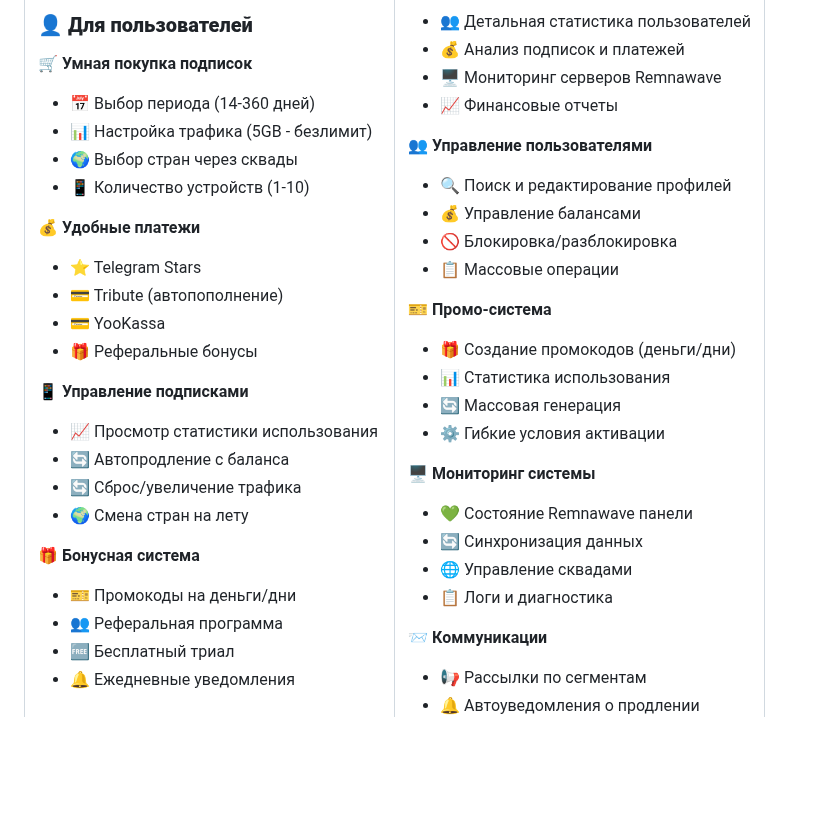
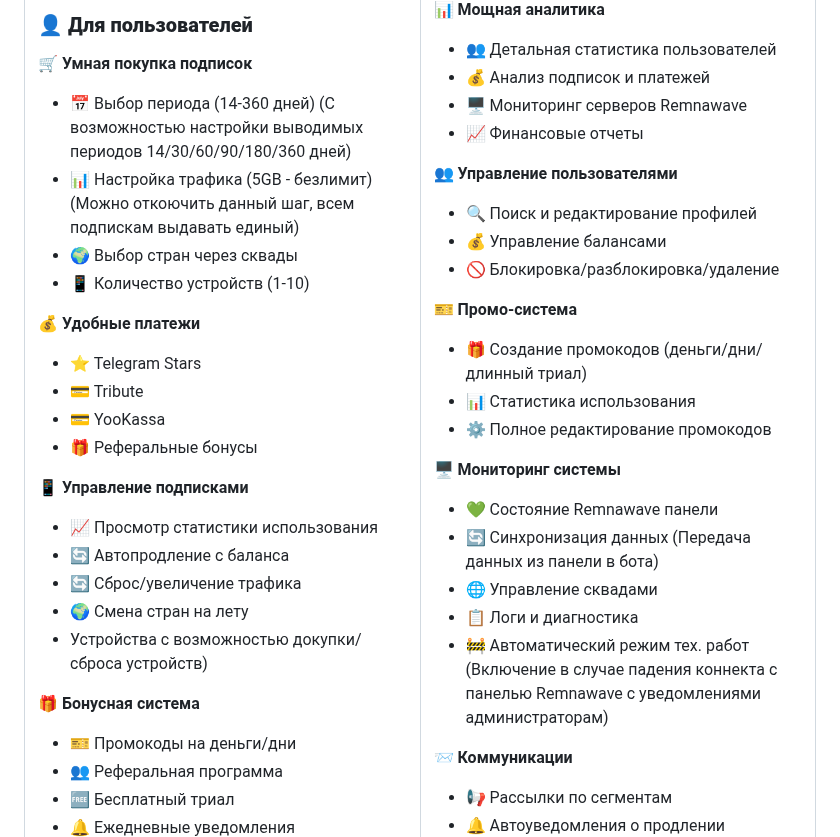
Before and after one commit to AllonKelevra/Nexus-Thread-back, a Markdown page: README.md, the part around the change. GitHub-like rendering; blank space fills up the shorter version.

```diff
--- a/README.md
+++ b/README.md
@@ -451,14 +451,14 @@ docker compose down -v --remove-orphans
 ### 👤 **Для пользователей**
 
 🛒 **Умная покупка подписок**
-- 📅 Выбор периода (14-360 дней)
-- 📊 Настройка трафика (5GB - безлимит)
+- 📅 Выбор периода (14-360 дней) (С возможностью настройки выводимых периодов 14/30/60/90/180/360 дней)
+- 📊 Настройка трафика (5GB - безлимит) (Можно откоючить данный шаг, всем подпискам выдавать единый)
 - 🌍 Выбор стран через сквады
 - 📱 Количество устройств (1-10)
 
 💰 **Удобные платежи**
 - ⭐ Telegram Stars
-- 💳 Tribute (автопополнение)
+- 💳 Tribute
 - 💳 YooKassa
 - 🎁 Реферальные бонусы
 
@@ -467,6 +467,7 @@ docker compose down -v --remove-orphans
 - 🔄 Автопродление с баланса
 - 🔄 Сброс/увеличение трафика
 - 🌍 Смена стран на лету
+- Устройства с возможностью докупки/сброса устройств)
 
 🎁 **Бонусная система**
 - 🎫 Промокоды на деньги/дни
@@ -488,20 +489,19 @@ docker compose down -v --remove-orphans
 👥 **Управление пользователями**
 - 🔍 Поиск и редактирование профилей
 - 💰 Управление балансами
-- 🚫 Блокировка/разблокировка
-- 📋 Массовые операции
+- 🚫 Блокировка/разблокировка/удаление
 
 🎫 **Промо-система**
-- 🎁 Создание промокодов (деньги/дни)
+- 🎁 Создание промокодов (деньги/дни/длинный триал)
 - 📊 Статистика использования
-- 🔄 Массовая генерация
-- ⚙️ Гибкие условия активации
+- ⚙️ Полное редактирование промокодов
 
 🖥️ **Мониторинг системы**
 - 💚 Состояние Remnawave панели
-- 🔄 Синхронизация данных
+- 🔄 Синхронизация данных (Передача данных из панели в бота)
 - 🌐 Управление сквадами
 - 📋 Логи и диагностика
+- 🚧 Автоматический режим тех. работ (Включение в случае падения коннекта с панелью Remnawave c уведомлениями администраторам)
 
 📨 **Коммуникации**
 - 📢 Рассылки по сегментам
```
